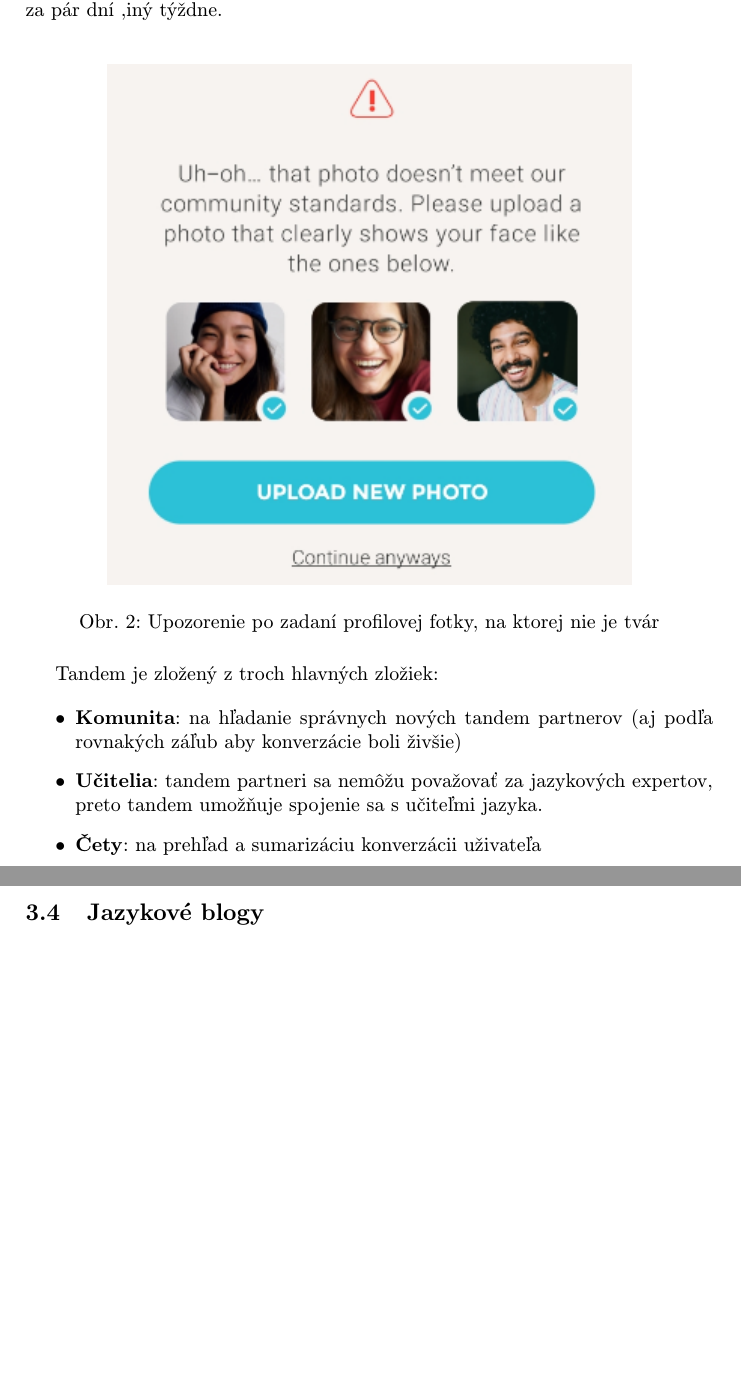
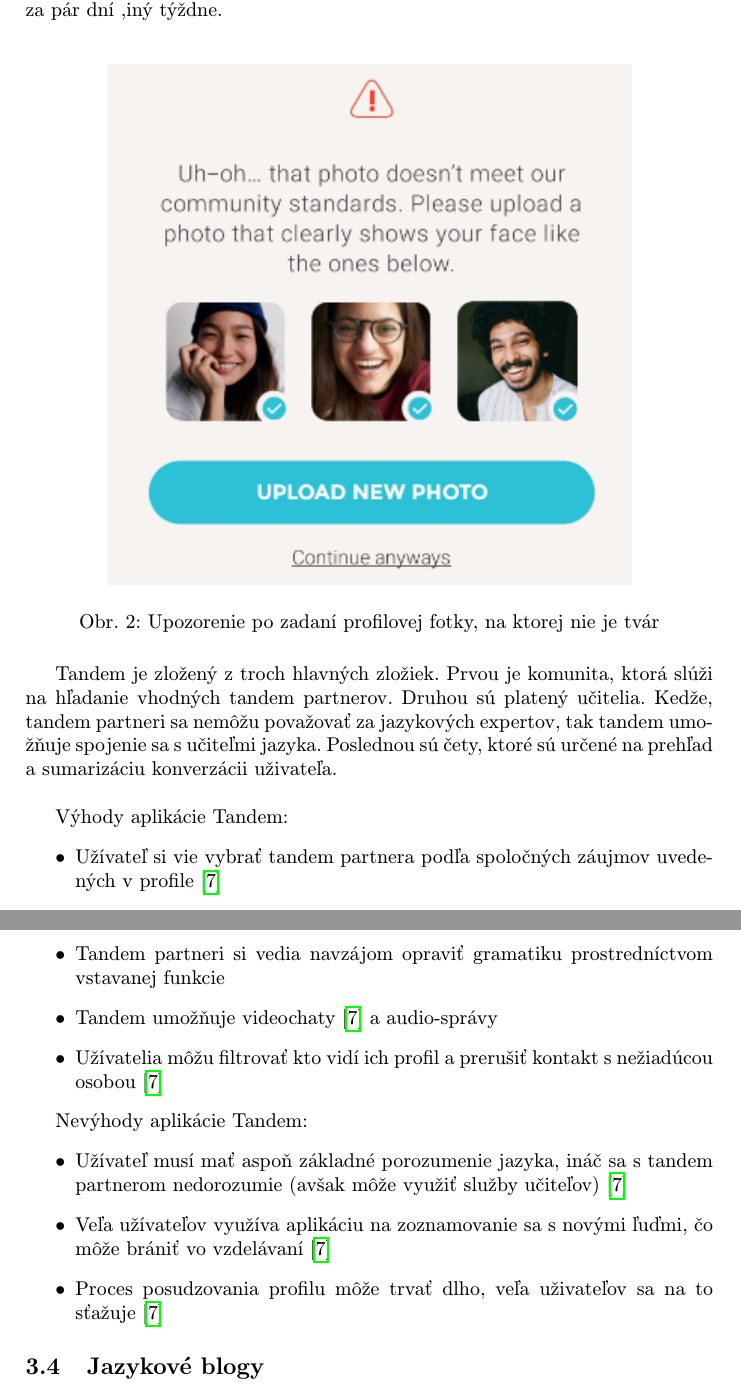
Before and after one commit to RichardSzarka/Semestralna_praca_MIP, a LaTeX paper (clanok-MIP.tex): two parts of pages 4 and 5 of 5 before the commit and two parts of pages 4 and 5 of 6 after it, joined at a grey line, cut so that both start at the same text, the shorter picture padded with empty space. Compiled offline with pdfLaTeX.

Commit message:
výhody a nevýhody tandem

```diff
--- a/clanok-MIP.tex
+++ b/clanok-MIP.tex
@@ -108,14 +108,23 @@
 \label{tandem-obmedzenia}
 \end{figure}
 
-Tandem je zložený z troch hlavných zložiek:
+Tandem je zložený z troch hlavných zložiek. Prvou je komunita, ktorá slúži na hľadanie vhodných tandem partnerov. Druhou sú platený učitelia. Kedže, tandem partneri sa nemôžu považovať za jazykových expertov, tak tandem umožňuje spojenie sa s učiteľmi jazyka. Poslednou sú čety, ktoré sú určené na prehľad a sumarizáciu konverzácii uživateľa.
+\\
 
+Výhody aplikácie Tandem:
 \begin{itemize}
-\item \textbf{Komunita}: na hľadanie správnych nových tandem partnerov (aj podľa rovnakých záľub aby konverzácie boli živšie)
-\item \textbf{Učitelia}: tandem partneri sa nemôžu považovať za jazykových expertov, preto tandem umožňuje spojenie sa s učiteľmi jazyka.
-\item \textbf{Čety}: na prehľad a sumarizáciu konverzácii uživateľa
+\item Užívateľ si vie vybrať tandem partnera podľa spoločných záujmov uvedených v profile \cite{tandem}
+\item Tandem partneri si vedia navzájom opraviť gramatiku prostredníctvom vstavanej funkcie
+\item Tandem umožňuje videochaty \cite{tandem} a audio-správy
+\item Užívatelia môžu filtrovať kto vidí ich profil a prerušiť kontakt s nežiadúcou osobou \cite{tandem}
 \end{itemize}
 
+Nevýhody aplikácie Tandem:
+\begin{itemize}
+\item Užívateľ musí mať aspoň základné porozumenie jazyka, ináč sa s tandem partnerom nedorozumie (avšak môže využiť služby učiteľov) \cite{tandem}
+\item Veľa užívateľov využíva aplikáciu na zoznamovanie sa s novými ľuďmi, čo môže brániť vo vzdelávaní \cite{tandem}
+\item Proces posudzovania profilu môže trvať dlho, veľa uživateľov sa na to sťažuje \cite{tandem}
+\end{itemize}
 
 
 
```
Also changed, not shown: clanok-MIP.pdf.
